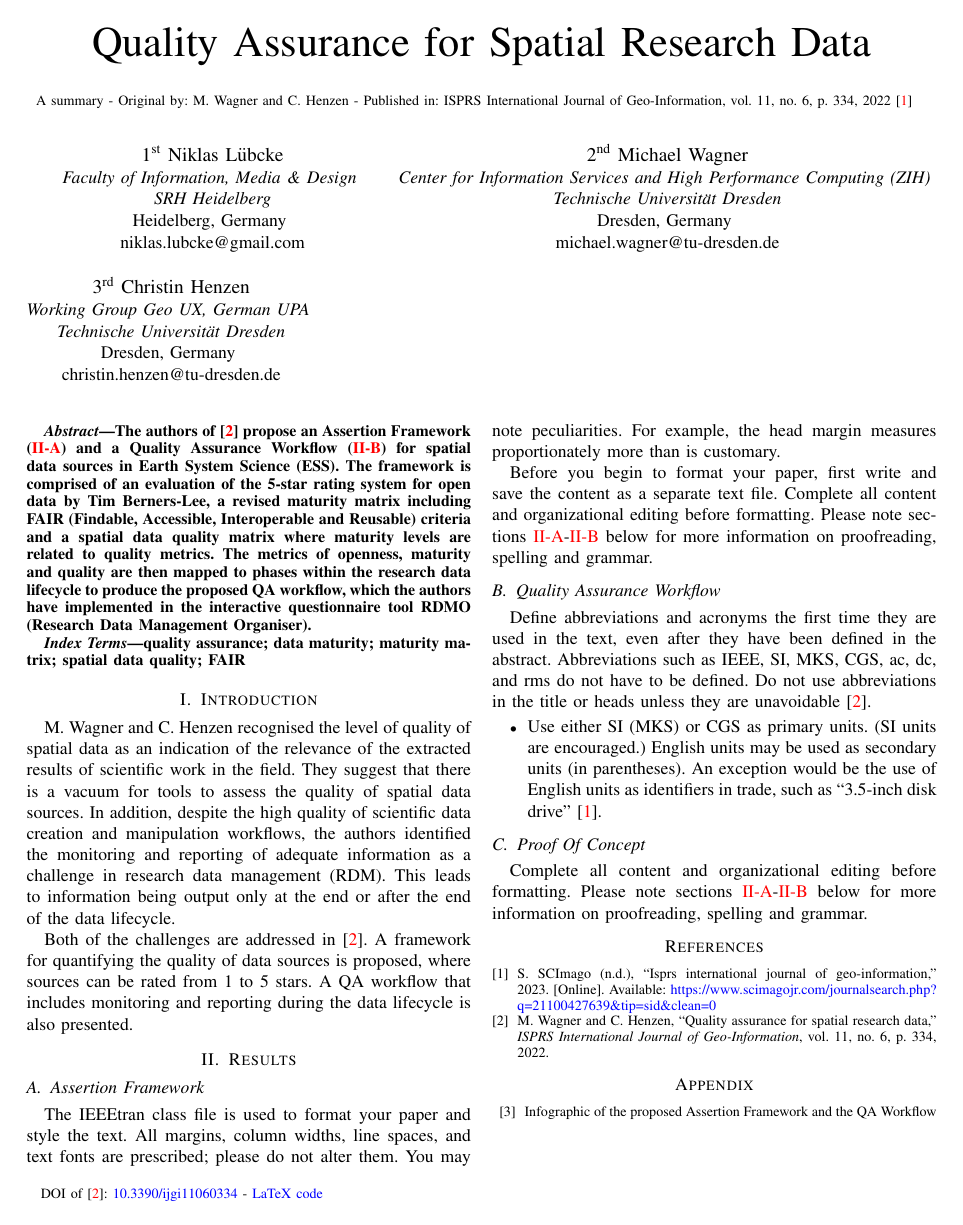
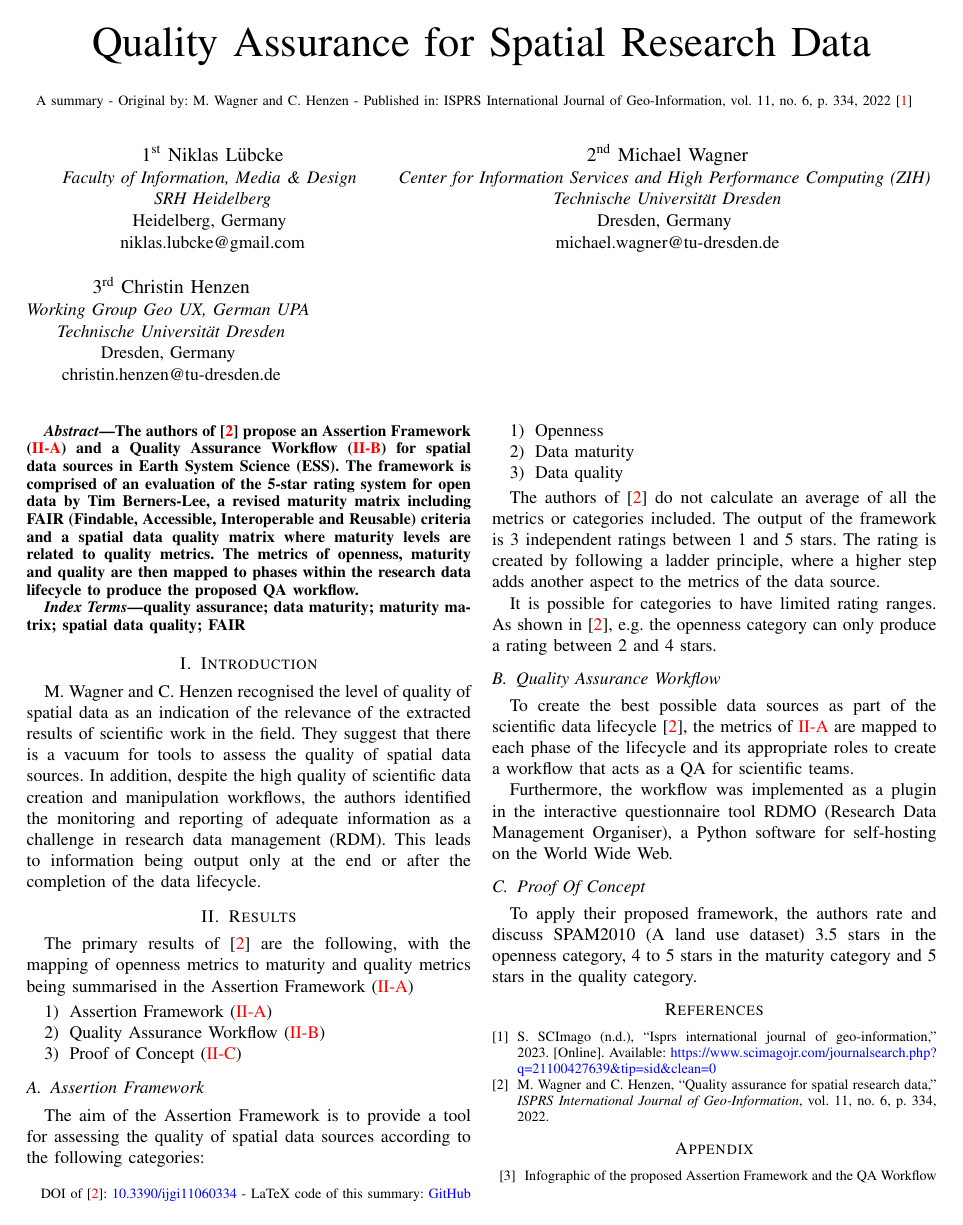
Before and after one commit to Anything-Code/cdcs, a LaTeX paper (summary.tex): the whole page. Compiled offline with pdfLaTeX; a missing font is replaced by an installed copy or a similar font; a LaTeX package or settings file that is missing is left out.

Commit message:
Finishes paper.

```diff
--- a/summary.tex
+++ b/summary.tex
@@ -22,7 +22,7 @@
 
 \title{Quality Assurance for Spatial Research Data\\
 {\footnotesize A summary - Original by: M. Wagner and C. Henzen - Published in: ISPRS International Journal of Geo-Information, vol. 11, no. 6, p. 334, 2022 \cite{sjr}}
-\thanks{DOI of \cite{wagner2022quality}: \href{https://doi.org/10.3390/ijgi11060334}{10.3390/ijgi11060334} - \href{https://github.com/Anything-Code/quality-assurance-for-spatial-research-data-a-summary/blob/master/summary.tex}{LaTeX code}}
+\thanks{DOI of \cite{wagner2022quality}: \href{https://doi.org/10.3390/ijgi11060334}{10.3390/ijgi11060334} - LaTeX code of this summary: \href{https://github.com/Anything-Code/quality-assurance-for-spatial-research-data-a-summary/blob/master/summary.tex}{GitHub}}
 }
 
 \author{\IEEEauthorblockN{1\textsuperscript{st} Niklas Lübcke}
@@ -47,7 +47,7 @@ christin.henzen@tu-dresden.de}
 \maketitle
 
 \begin{abstract}
-    The authors of \cite{wagner2022quality} propose an Assertion Framework (\ref{AF}) and a Quality Assurance Workflow (\ref{QAW}) for spatial data sources in Earth System Science (ESS). The framework is comprised of an evaluation of the 5-star rating system for open data by Tim Berners-Lee, a revised maturity matrix including FAIR (Findable, Accessible, Interoperable and Reusable) criteria and a spatial data quality matrix where maturity levels are related to quality metrics. The metrics of openness, maturity and quality are then mapped to phases within the research data lifecycle to produce the proposed QA workflow, which the authors have implemented in the interactive questionnaire tool RDMO (Research Data Management Organiser).
+    The authors of \cite{wagner2022quality} propose an Assertion Framework (\ref{AF}) and a Quality Assurance Workflow (\ref{QAW}) for spatial data sources in Earth System Science (ESS). The framework is comprised of an evaluation of the 5-star rating system for open data by Tim Berners-Lee, a revised maturity matrix including FAIR (Findable, Accessible, Interoperable and Reusable) criteria and a spatial data quality matrix where maturity levels are related to quality metrics. The metrics of openness, maturity and quality are then mapped to phases within the research data lifecycle to produce the proposed QA workflow.
 \end{abstract}
 
 \begin{IEEEkeywords}
@@ -55,39 +55,41 @@ quality assurance; data maturity; maturity matrix; spatial data quality; FAIR
 \end{IEEEkeywords}
 
 \section{Introduction}
-M. Wagner and C. Henzen recognised the level of quality of spatial data as an indication of the relevance of the extracted results of scientific work in the field. They suggest that there is a vacuum for tools to assess the quality of spatial data sources. In addition, despite the high quality of scientific data creation and manipulation workflows, the authors identified the monitoring and reporting of adequate information as a challenge in research data management (RDM). This leads to information being output only at the end or after the end of the data lifecycle.
-
-Both of the challenges are addressed in \cite{wagner2022quality}. A framework for quantifying the quality of data sources is proposed, where sources can be rated from 1 to 5 stars. A QA workflow that includes monitoring and reporting during the data lifecycle is also presented.
+M. Wagner and C. Henzen recognised the level of quality of spatial data as an indication of the relevance of the extracted results of scientific work in the field. They suggest that there is a vacuum for tools to assess the quality of spatial data sources. In addition, despite the high quality of scientific data creation and manipulation workflows, the authors identified the monitoring and reporting of adequate information as a challenge in research data management (RDM). This leads to information being output only at the end or after the completion of the data lifecycle.
 
 \section{Results}
 
+The primary results of \cite{wagner2022quality} are the following, with the mapping of openness metrics to maturity and quality metrics being summarised in the Assertion Framework (\ref{AF})
+
+\begin{enumerate}
+    \item Assertion Framework (\ref{AF})
+    \item Quality Assurance Workflow (\ref{QAW})
+    \item Proof of Concept (\ref{POC})
+\end{enumerate}
+
 \subsection{Assertion Framework} \label{AF}
 
-The IEEEtran class file is used to format your paper and style the text. All margins,
-column widths, line spaces, and text fonts are prescribed; please do not
-alter them. You may note peculiarities. For example, the head margin
-measures proportionately more than is customary.
+The aim of the Assertion Framework is to provide a tool for assessing the quality of spatial data sources according to the following categories:
 
-Before you begin to format your paper, first write and save the content as a
-separate text file. Complete all content and organizational editing before
-formatting. Please note sections \ref{AF}-\ref{QAW} below for more information on
-proofreading, spelling and grammar.
+\begin{enumerate}
+    \item Openness
+    \item Data maturity
+    \item Data quality
+\end{enumerate}
+
+The authors of \cite{wagner2022quality} do not calculate an average of all the metrics or categories included. The output of the framework is 3 independent ratings between 1 and 5 stars.  The rating is created by following a ladder principle, where a higher step adds another aspect to the metrics of the data source.
+
+It is possible for categories to have limited rating ranges. As shown in \cite{wagner2022quality}, e.g. the openness category can only produce a rating between 2 and 4 stars.
 
 \subsection{Quality Assurance Workflow}\label{QAW}
-Define abbreviations and acronyms the first time they are used in the text,
-even after they have been defined in the abstract. Abbreviations such as
-IEEE, SI, MKS, CGS, ac, dc, and rms do not have to be defined. Do not use
-abbreviations in the title or heads unless they are unavoidable \cite{wagner2022quality}.
 
-\begin{itemize}
-\item Use either SI (MKS) or CGS as primary units. (SI units are encouraged.) English units may be used as secondary units (in parentheses). An exception would be the use of English units as identifiers in trade, such as ``3.5-inch disk drive'' \cite{sjr}.
-\end{itemize}
+To create the best possible data sources as part of the scientific data lifecycle \cite{wagner2022quality}, the metrics of \ref{AF} are mapped to each phase of the lifecycle and its appropriate roles to create a workflow that acts as a QA for scientific teams.
+
+Furthermore, the workflow was implemented as a plugin in the interactive questionnaire tool RDMO (Research Data Management Organiser), a Python software for self-hosting on the World Wide Web.
 
 \subsection{Proof Of Concept}\label{POC}
 
-Complete all content and organizational editing before
-formatting. Please note sections \ref{AF}-\ref{QAW} below for more information on
-proofreading, spelling and grammar.
+To apply their proposed framework, the authors rate and discuss SPAM2010 (A land use dataset) 3.5 stars in the openness category, 4 to 5 stars in the maturity category and 5 stars in the quality category.
 
 \bibliographystyle{IEEEtran}
 \bibliography{references}
```
Also changed, not shown: summary.pdf, summary.tex (2 more changed lines).
